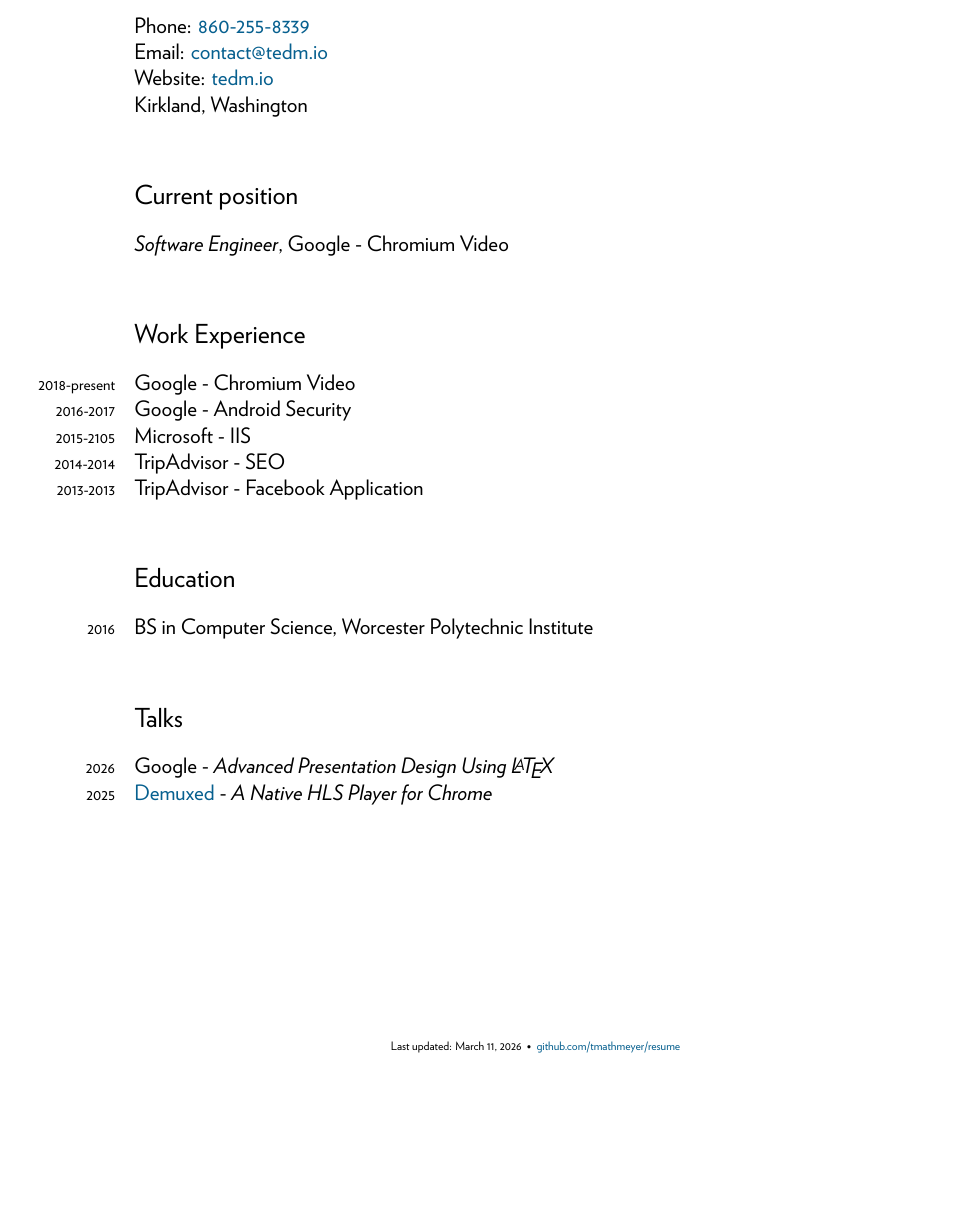
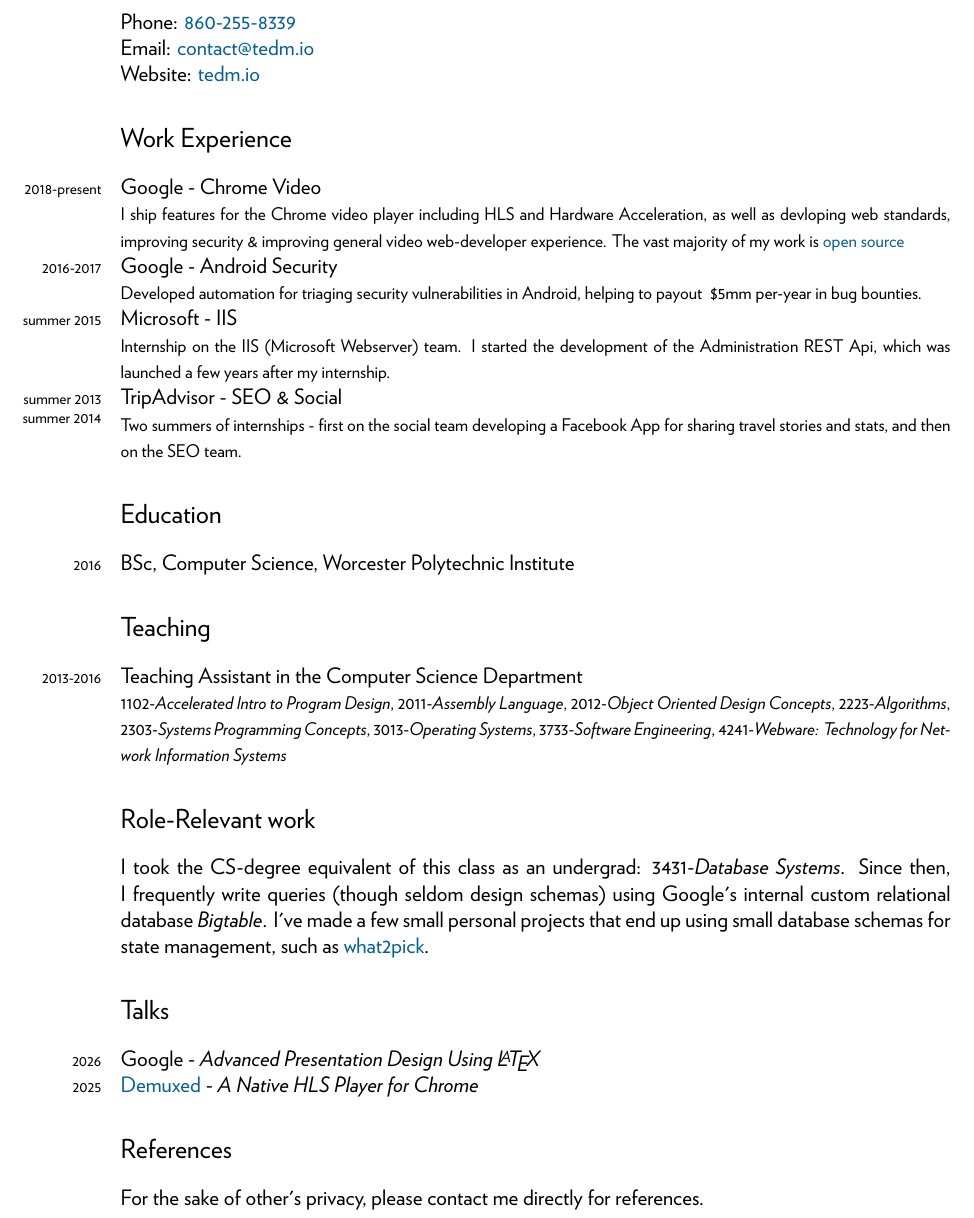
Before and after one commit to tmathmeyer/Resume, a LaTeX CV (resume.tex): part of the page, cut so that both start at the same text, the shorter picture padded with empty space. Compiled offline with XeLaTeX.

Commit message:
tweak shit

```diff
--- a/resume.tex
+++ b/resume.tex
@@ -17,31 +21,56 @@
 
 Phone: \link{tel:8602558339}{860-255-8339}\\
 Email: \link{mailto:contact@tedm.io}{contact@tedm.io}\\
-Website: \link{https://tedm.io}{tedm.io}\\
-Kirkland, Washington\\
-
-\section*{Current position}
-\emph{Software Engineer}, Google - Chromium Video\\
+Website: \link{https://tedm.io}{tedm.io}
 
 \section*{Work Experience}
-\years{2018-present}Google - Chromium Video\\
-\years{2016-2017}Google - Android Security\\
-\years{2015-2105}Microsoft - IIS\\
-\years{2014-2014}TripAdvisor - SEO\\
-\years{2013-2013}TripAdvisor - Facebook Application\\
+
+\years{2018-present}Google - Chrome Video\\ {
+\footnotesize
+I ship features for the Chrome video player including HLS and Hardware
+Acceleration, as well as devloping web standards, improving security \&
+improving general video web-developer experience. The vast majority of my work
+is \link{https://chromium-review.googlesource.com/q/author:tmathmeyer@chromium.org}{open source}
+}
+
+\years{2016-2017}Google - Android Security\\ {
+\footnotesize
+Developed automation for triaging security vulnerabilities in Android, helping
+to payout ~\$5mm per-year in bug bounties.
+}
+
+\years{summer 2015}Microsoft - IIS\\ {
+\footnotesize
+Internship on the IIS (Microsoft Webserver) team. I started the development of
+the Administration REST Api, which was launched a few years after my internship.
+}
+
+\years{summer 2013\\summer 2014}TripAdvisor - SEO \& Social\\ {
+\footnotesize
+Two summers of internships - first on the social team developing a Facebook
+App for sharing travel stories and stats, and then on the SEO team.
+}
 
 \section*{Education}
-\years{2016}\textsc{BS} in Computer Science, Worcester Polytechnic Institute\\
+\years{2016}\textsc{BSc}, Computer Science, Worcester Polytechnic Institute
+
+\section*{Teaching}
+\years{2013-2016}Teaching Assistant in the Computer Science Department\\{
+\footnotesize
+1102-\textit{Accelerated Intro to Program Design}, 2011-\textit{Assembly Language}, 2012-\textit{Object Oriented Design Concepts}, 2223-\textit{Algorithms}, 2303-\textit{Systems Programming Concepts}, 3013-\textit{Operating Systems}, 3733-\textit{Software Engineering}, 4241-\textit{Webware: Technology for Network Information Systems}
+}
+
+\section*{Role-Relevant work}
+I took the CS-degree equivalent of this class as an undergrad: 3431-\textit{Database Systems}.
+Since then, I frequently write queries (though seldom design schemas) using Google's internal
+custom relational database \textit{Bigtable}. I've made a few small personal projects that end
+up using small database schemas for state management, such as \link{https://what2pick.com}{what2pick}.
 
 \section*{Talks}
 \years{2026} Google - \textit{Advanced Presentation Design Using \LaTeX}\\
-\years{2025} \link{https://2025.demuxed.com/}{Demuxed} - \textit{A Native HLS Player for Chrome}\\
+\years{2025} \link{https://2025.demuxed.com/}{Demuxed} - \textit{A Native HLS Player for Chrome}
 
-\vfill
-
-\begin{center}
-	\tiny
-	Last updated: \today~~\raisebox{-0.5pt}{\textbullet}~~\link{https://github.com/tmathmeyer/resume}{github.com/tmathmeyer/resume}
-\end{center}
+\section*{References}
+For the sake of other's privacy, please contact me directly for references.
 
 \end{document}
```
Also changed, not shown: layout.tex (+7 -7 lines), resume.pdf, resume.tex (8 more changed lines).
